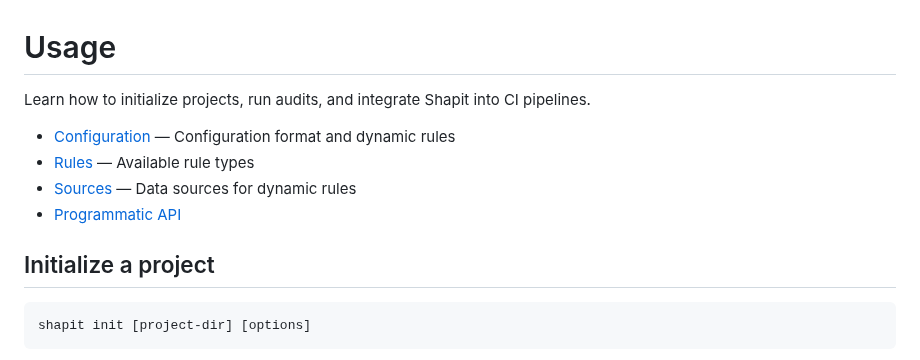
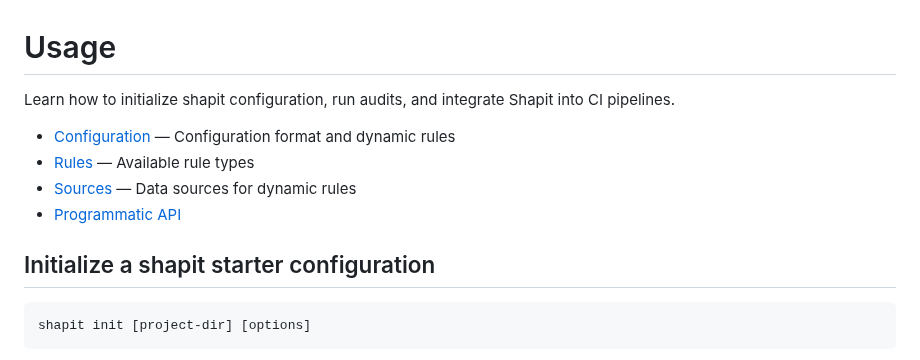
Before and after one commit to AssilemSDN/shapit, a Markdown page: docs/usage.md, the part around the change. Drawn GitHub-style.

````diff
--- a/docs/usage.md
+++ b/docs/usage.md
@@ -1,13 +1,13 @@
 # Usage
 
-Learn how to initialize projects, run audits, and integrate Shapit into CI pipelines.
+Learn how to initialize shapit configuration, run audits, and integrate Shapit into CI pipelines.
 
 - [Configuration](./configuration.md) — Configuration format and dynamic rules
 - [Rules](./rules/structure.md) — Available rule types
 - [Sources](./sources/json.md) — Data sources for dynamic rules
 - [Programmatic API](./api.md)
 
-## Initialize a project
+## Initialize a shapit starter configuration
 
 ```bash
 shapit init [project-dir] [options]
````
Also changed, not shown: README.md (+2 -0 lines), docs/images/demo-audit.gif (added), docs/images/demo-init.gif (added), 6 other files.
